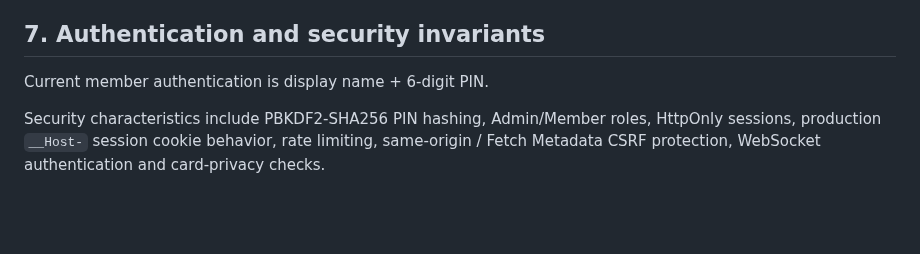
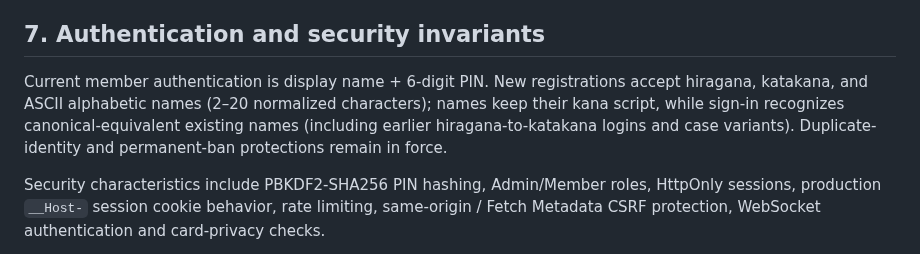
Before and after one commit to sanoken0201-beep/jj-arena-live, a Markdown page: docs/PROJECT_STATE.md, the part around the change. Rendered like a GitHub page; blank space fills up the shorter version.

Commit message:
Record multi-script registration invariant in canonical project state

```diff
--- a/docs/PROJECT_STATE.md
+++ b/docs/PROJECT_STATE.md
@@ -135,7 +135,7 @@ The current public Ring surface is **one table, `jj-table-a`**. Historical table
 
 ## 7. Authentication and security invariants
 
-Current member authentication is display name + 6-digit PIN.
+Current member authentication is display name + 6-digit PIN. New registrations accept hiragana, katakana, and ASCII alphabetic names (2–20 normalized characters); names keep their kana script, while sign-in recognizes canonical-equivalent existing names (including earlier hiragana-to-katakana logins and case variants). Duplicate-identity and permanent-ban protections remain in force.
 
 Security characteristics include PBKDF2-SHA256 PIN hashing, Admin/Member roles, HttpOnly sessions, production `__Host-` session cookie behavior, rate limiting, same-origin / Fetch Metadata CSRF protection, WebSocket authentication and card-privacy checks.
 
```
